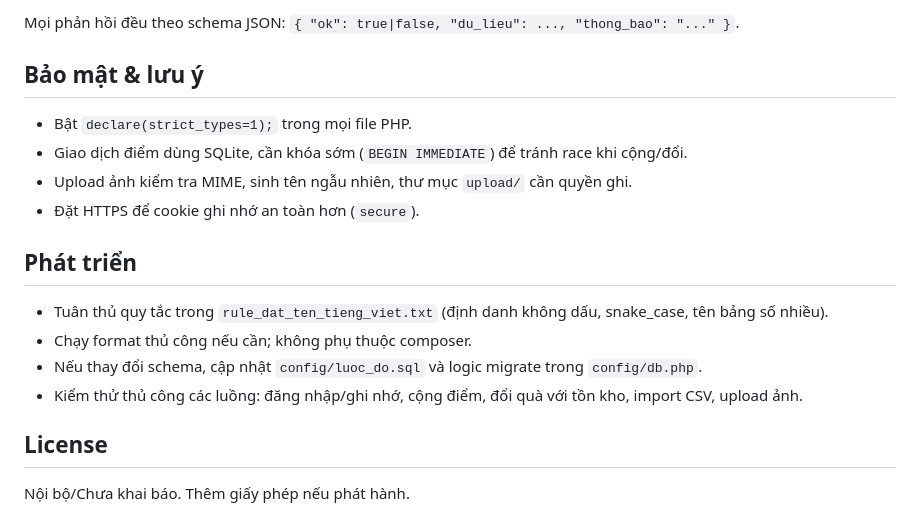
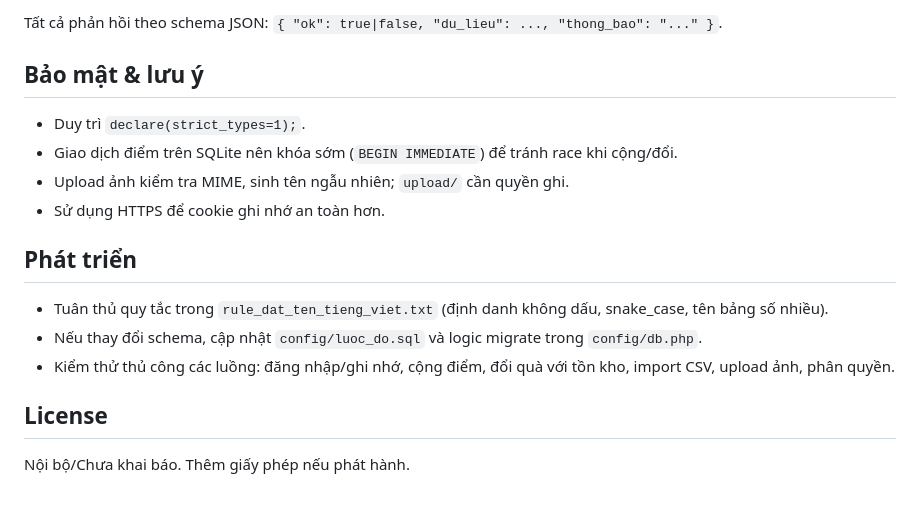
Before and after one commit to nguyenhoangtin1404/DClass, a Markdown page: README.md, the part around the change printed below. GitHub-like rendering.

```diff
--- a/README.md
+++ b/README.md
@@ -61,17 +62,16 @@ rule_dat_ten_tieng_viet.txt  Quy tắc đặt tên và chuẩn dự án
 
-Mọi phản hồi đều theo schema JSON: `{ "ok": true|false, "du_lieu": ..., "thong_bao": "..." }`.
+Tất cả phản hồi theo schema JSON: `{ "ok": true|false, "du_lieu": ..., "thong_bao": "..." }`.
 
 ## Bảo mật & lưu ý
-- Bật `declare(strict_types=1);` trong mọi file PHP.
-- Giao dịch điểm dùng SQLite, cần khóa sớm (`BEGIN IMMEDIATE`) để tránh race khi cộng/đổi.
-- Upload ảnh kiểm tra MIME, sinh tên ngẫu nhiên, thư mục `upload/` cần quyền ghi.
-- Đặt HTTPS để cookie ghi nhớ an toàn hơn (`secure`).
+- Duy trì `declare(strict_types=1);`.
+- Giao dịch điểm trên SQLite nên khóa sớm (`BEGIN IMMEDIATE`) để tránh race khi cộng/đổi.
+- Upload ảnh kiểm tra MIME, sinh tên ngẫu nhiên; `upload/` cần quyền ghi.
+- Sử dụng HTTPS để cookie ghi nhớ an toàn hơn.
 
 ## Phát triển
 - Tuân thủ quy tắc trong `rule_dat_ten_tieng_viet.txt` (định danh không dấu, snake_case, tên bảng số nhiều).
-- Chạy format thủ công nếu cần; không phụ thuộc composer.
 - Nếu thay đổi schema, cập nhật `config/luoc_do.sql` và logic migrate trong `config/db.php`.
-- Kiểm thử thủ công các luồng: đăng nhập/ghi nhớ, cộng điểm, đổi quà với tồn kho, import CSV, upload ảnh.
+- Kiểm thử thủ công các luồng: đăng nhập/ghi nhớ, cộng điểm, đổi quà với tồn kho, import CSV, upload ảnh, phân quyền.
 
 ## License
 Nội bộ/Chưa khai báo. Thêm giấy phép nếu phát hành.
```
Also changed, not shown: other parts of README.md (+25 -24 lines).
